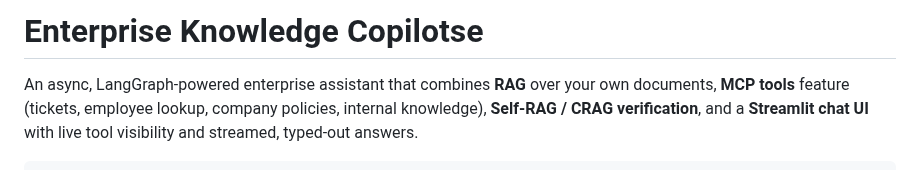
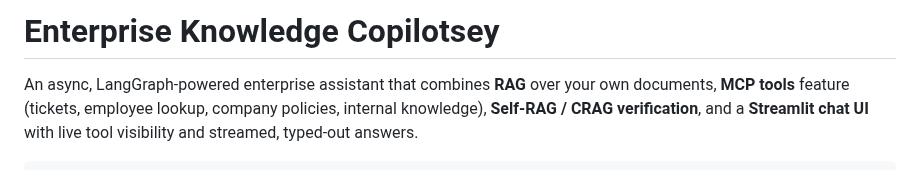
Before and after one commit to ash-iiiiish/Enterprise-Knowledge-Copilot, a Markdown page: README.md, the part around the change. Rendered like a GitHub page.

```diff
--- a/README.md
+++ b/README.md
@@ -1,4 +1,4 @@
-# Enterprise Knowledge Copilotse
+# Enterprise Knowledge Copilotsey
 
 An async, LangGraph-powered enterprise assistant that combines **RAG** over
 your own documents, **MCP tools** feature (tickets, employee lookup, company
```
